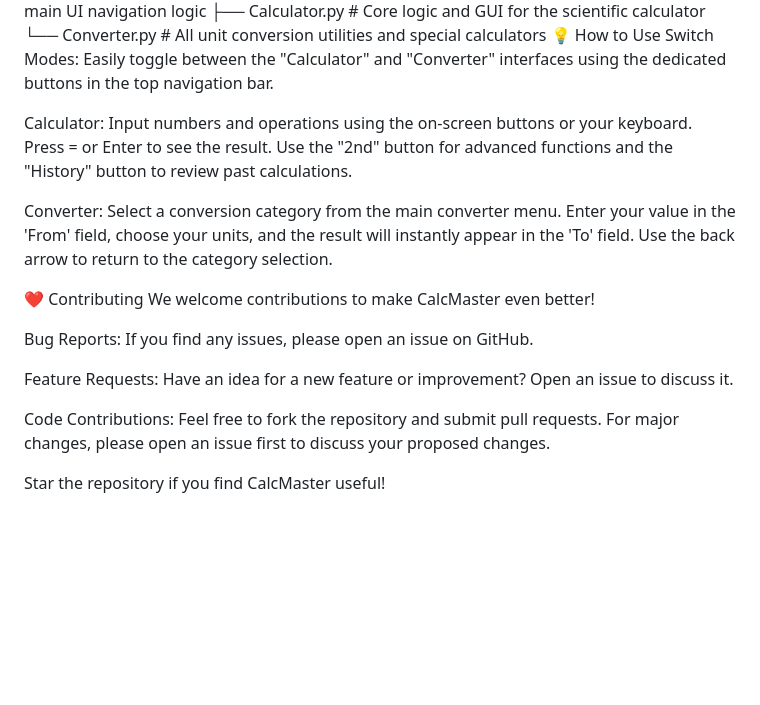
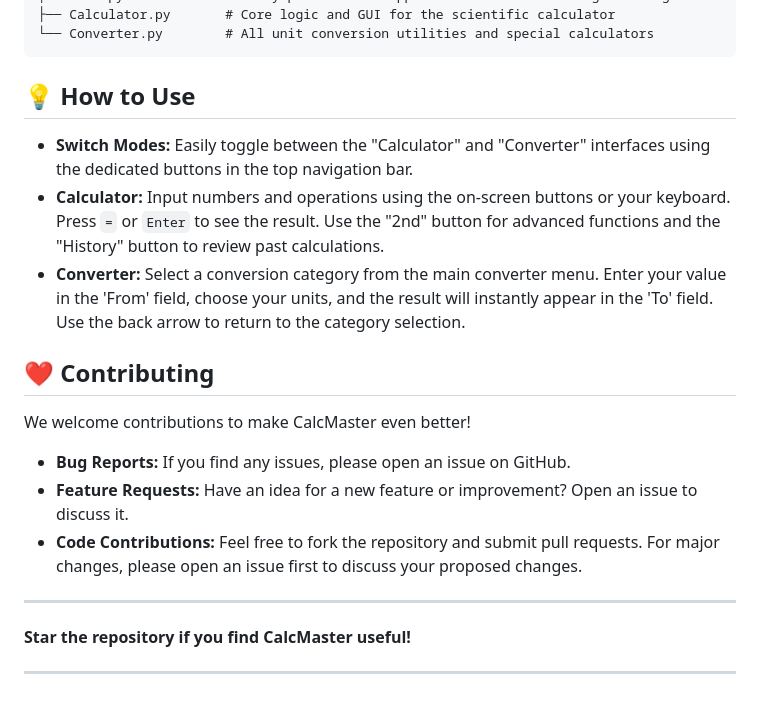
Before and after one commit to VipranshOjha/UIUX-Projects, a Markdown page: CalMaster/README.md, the part around one of its changes. Rendered like a GitHub page; blank space fills up the shorter version.

````diff
--- a/CalMaster/README.md
+++ b/CalMaster/README.md
@@ -86,20 +78,24 @@ CalcMaster/
 ├── main.py             # Entry point of the application & main UI navigation logic
 ├── Calculator.py       # Core logic and GUI for the scientific calculator
 └── Converter.py        # All unit conversion utilities and special calculators
-💡 How to Use
-Switch Modes: Easily toggle between the "Calculator" and "Converter" interfaces using the dedicated buttons in the top navigation bar.
+```
 
-Calculator: Input numbers and operations using the on-screen buttons or your keyboard. Press = or Enter to see the result. Use the "2nd" button for advanced functions and the "History" button to review past calculations.
+## 💡 How to Use
 
-Converter: Select a conversion category from the main converter menu. Enter your value in the 'From' field, choose your units, and the result will instantly appear in the 'To' field. Use the back arrow to return to the category selection.
+  * **Switch Modes:** Easily toggle between the "Calculator" and "Converter" interfaces using the dedicated buttons in the top navigation bar.
+  * **Calculator:** Input numbers and operations using the on-screen buttons or your keyboard. Press `=` or `Enter` to see the result. Use the "2nd" button for advanced functions and the "History" button to review past calculations.
+  * **Converter:** Select a conversion category from the main converter menu. Enter your value in the 'From' field, choose your units, and the result will instantly appear in the 'To' field. Use the back arrow to return to the category selection.
 
-❤️ Contributing
-We welcome contributions to make CalcMaster even better!
+## ❤️ Contributing
 
-Bug Reports: If you find any issues, please open an issue on GitHub.
+We welcome contributions to make CalcMaster even better\!
 
-Feature Requests: Have an idea for a new feature or improvement? Open an issue to discuss it.
+  * **Bug Reports:** If you find any issues, please open an issue on GitHub.
+  * **Feature Requests:** Have an idea for a new feature or improvement? Open an issue to discuss it.
+  * **Code Contributions:** Feel free to fork the repository and submit pull requests. For major changes, please open an issue first to discuss your proposed changes.
 
-Code Contributions: Feel free to fork the repository and submit pull requests. For major changes, please open an issue first to discuss your proposed changes.
+-----
 
-Star the repository if you find CalcMaster useful!
+**Star the repository if you find CalcMaster useful\!**
+
+-----
````
Also changed, not shown: other parts of CalMaster/README.md (+54 -62 lines).
